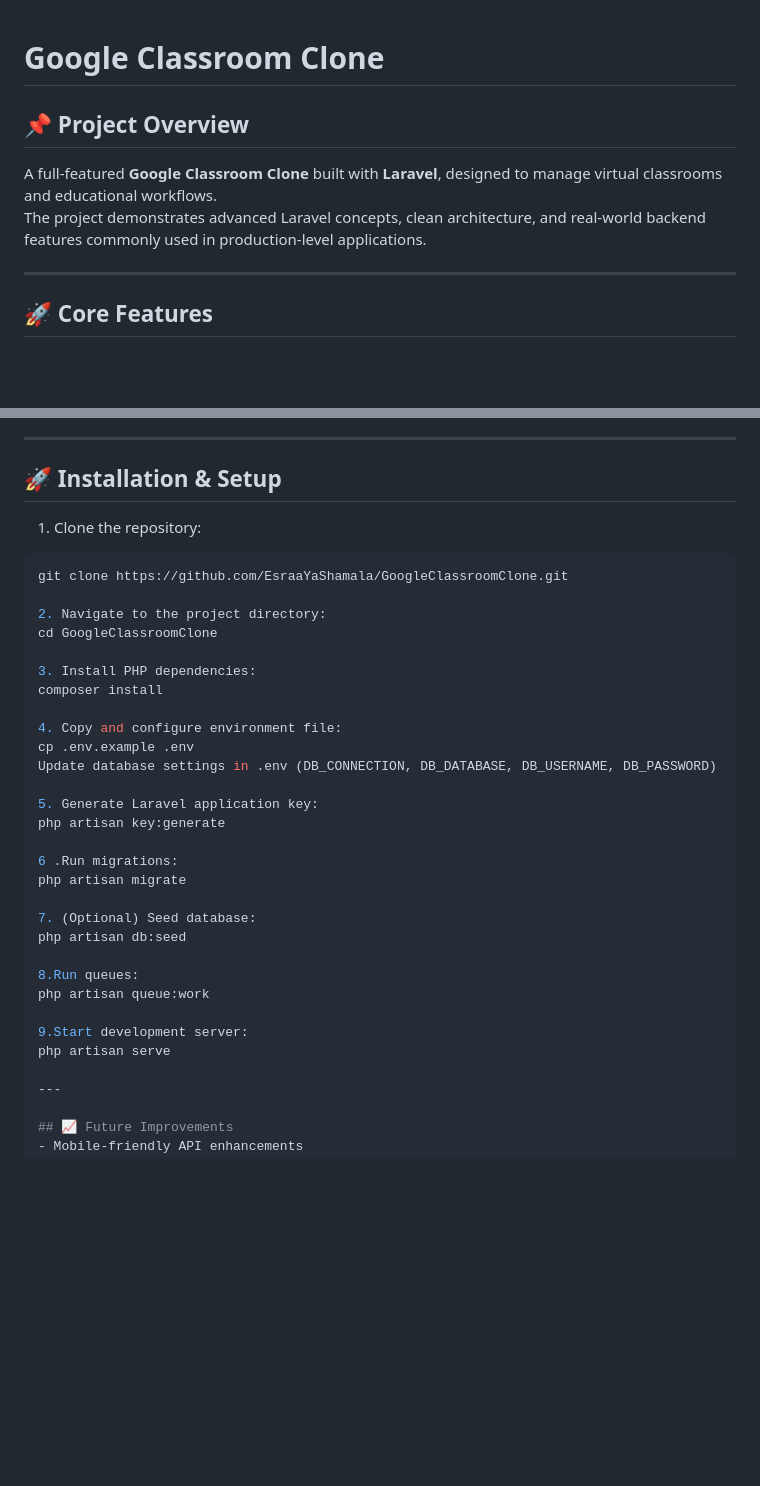
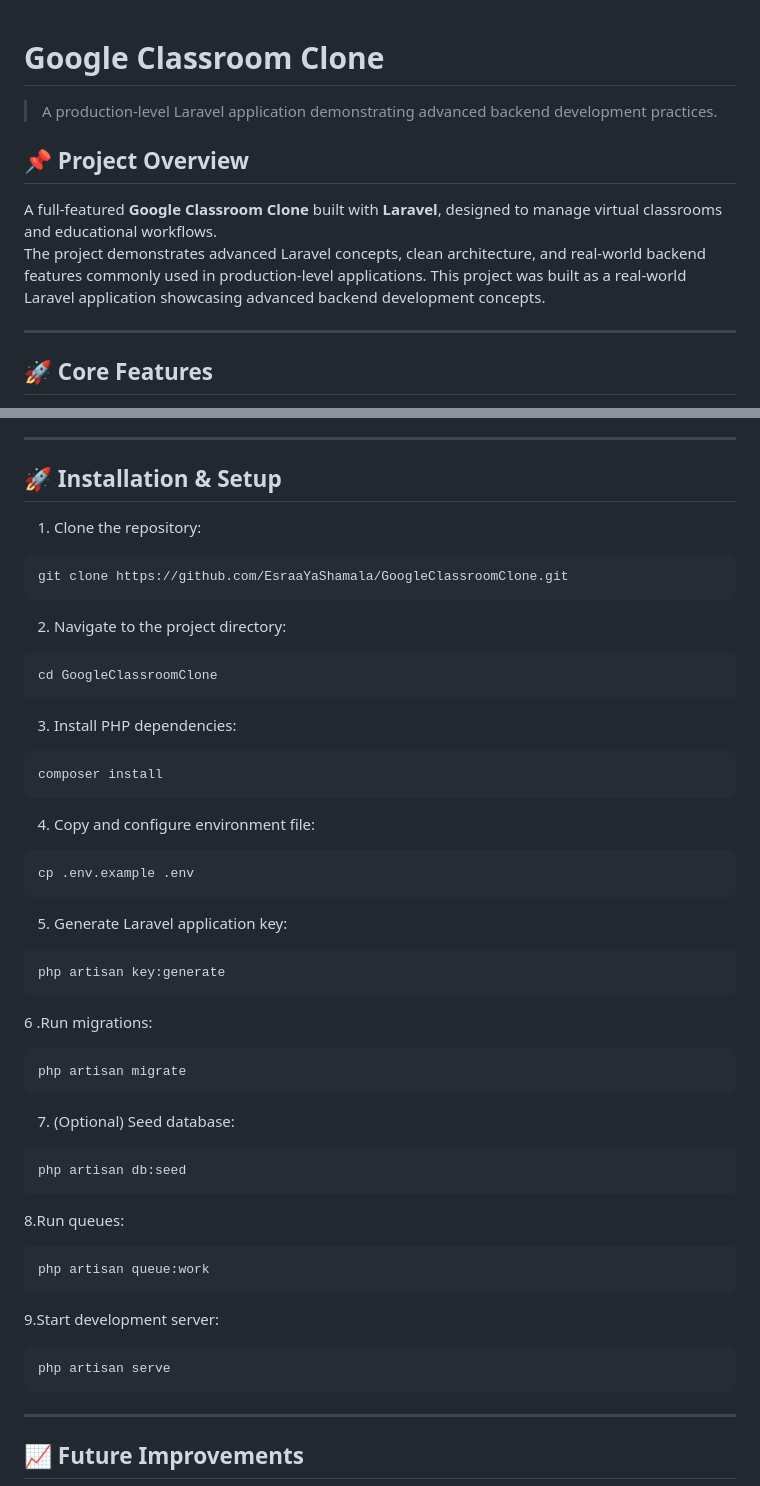
Before and after one commit to EsraaYaShamala/GoogleClassroomClone, a Markdown page: README.md, 2 parts joined by grey strips. Rendered like a GitHub page; blank space fills up the shorter version.

````diff
--- a/README.md
+++ b/README.md
@@ -1,7 +1,9 @@
 # Google Classroom Clone
+> A production-level Laravel application demonstrating advanced backend development practices.
 ## 📌 Project Overview
 A full-featured **Google Classroom Clone** built with **Laravel**, designed to manage virtual classrooms and educational workflows.
 The project demonstrates advanced Laravel concepts, clean architecture, and real-world backend features commonly used in production-level applications.
+This project was built as a real-world Laravel application showcasing advanced backend development concepts.
 
 ---
 
@@ -98,36 +100,50 @@ The project demonstrates advanced Laravel concepts, clean architecture, and real
 
 
 ## 🚀 Installation & Setup
-
 1. Clone the repository:
 ```bash
 git clone https://github.com/EsraaYaShamala/GoogleClassroomClone.git
+```
 
 2. Navigate to the project directory:
+```bash
 cd GoogleClassroomClone
+```
 
 3. Install PHP dependencies:
+```bash
 composer install
+```
 
 4. Copy and configure environment file:
+```bash
 cp .env.example .env
-Update database settings in .env (DB_CONNECTION, DB_DATABASE, DB_USERNAME, DB_PASSWORD)
+```
 
 5. Generate Laravel application key:
+```bash
 php artisan key:generate
+```
 
 6 .Run migrations:
+```bash
 php artisan migrate
+```
 
 7. (Optional) Seed database:
+```bash
 php artisan db:seed
+```
 
 8.Run queues:
+```bash
 php artisan queue:work
+```
 
 9.Start development server:
+```bash
 php artisan serve
-
+```
 ---
 
 ## 📈 Future Improvements
````
